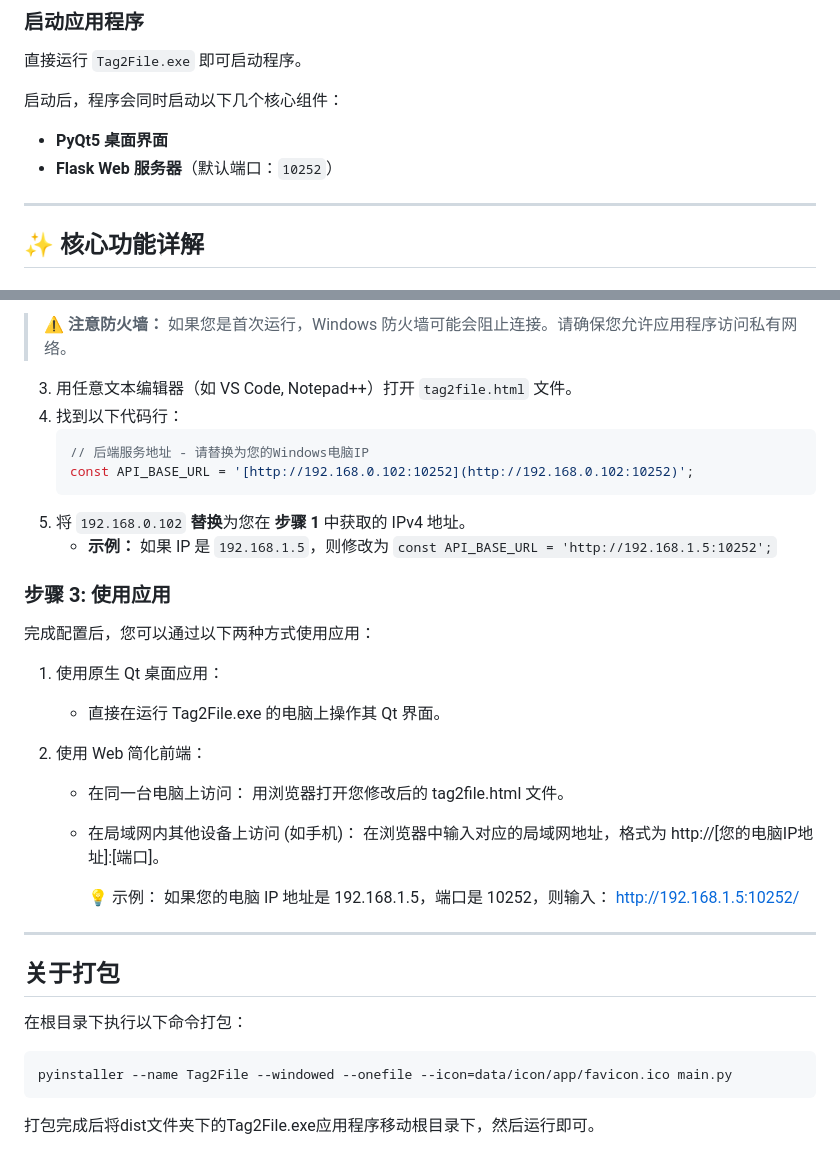
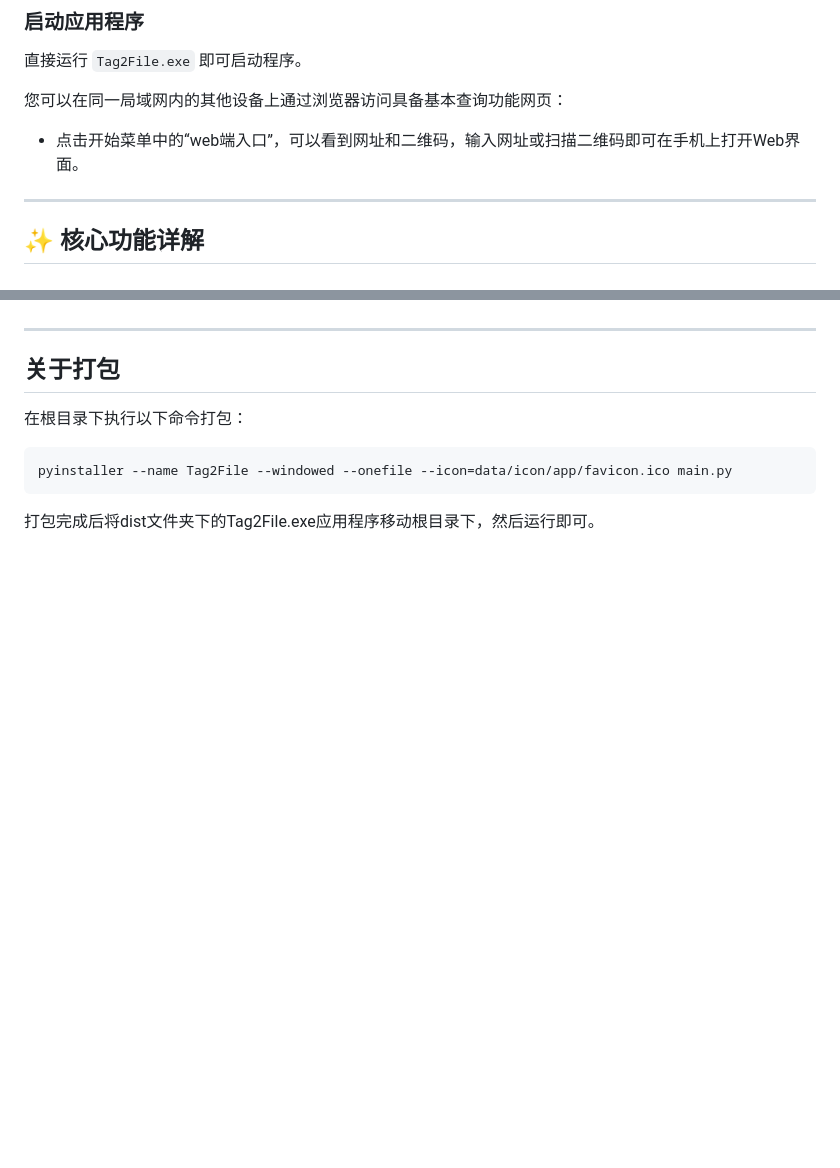
Before and after one commit to myosotis-XK/Tag2File, a Markdown page: README.md, 2 parts joined by grey strips. Rendered like a GitHub page; blank space fills up the shorter version.

````diff
--- a/README.md
+++ b/README.md
@@ -10,9 +10,8 @@ Tag2File 是一个强大的标签式文件管理工具，帮助你通过标签
 
 直接运行 `Tag2File.exe` 即可启动程序。
 
-启动后，程序会同时启动以下几个核心组件：
-* **PyQt5 桌面界面**
-* **Flask Web 服务器**（默认端口：`10252`）
+您可以在同一局域网内的其他设备上通过浏览器访问具备基本查询功能网页：
+* 点击开始菜单中的“web端入口”，可以看到网址和二维码，输入网址或扫描二维码即可在手机上打开Web界面。
 
 ---
 
@@ -129,28 +82,3 @@ Tag2File 最强大的功能是支持复杂的标签表达式搜索，让你能
-> ⚠️ **注意防火墙：** 如果您是首次运行，Windows 防火墙可能会阻止连接。请确保您允许应用程序访问私有网络。
-3.  用任意文本编辑器（如 VS Code, Notepad++）打开 `tag2file.html` 文件。
-4.  找到以下代码行：
-    ```javascript
-    // 后端服务地址 - 请替换为您的Windows电脑IP
-    const API_BASE_URL = '[http://192.168.0.102:10252](http://192.168.0.102:10252)';
-    ```
-5.  将 `192.168.0.102` **替换**为您在 **步骤 1** 中获取的 IPv4 地址。
-    * **示例：** 如果 IP 是 `192.168.1.5`，则修改为 `const API_BASE_URL = 'http://192.168.1.5:10252';`
-
-
-### 步骤 3: 使用应用
-完成配置后，您可以通过以下两种方式使用应用：
-
-1. 使用原生 Qt 桌面应用：
-
-    * 直接在运行 Tag2File.exe 的电脑上操作其 Qt 界面。
-
-2. 使用 Web 简化前端：
-
-    * 在同一台电脑上访问： 用浏览器打开您修改后的 tag2file.html 文件。
-
-    * 在局域网内其他设备上访问 (如手机)： 在浏览器中输入对应的局域网地址，格式为 http://[您的电脑IP地址]:[端口]。
-
-        💡 示例： 如果您的电脑 IP 地址是 192.168.1.5，端口是 10252，则输入： http://192.168.1.5:10252/
 
 ---
 
````
Also changed, not shown: other parts of README.md (+2 -48 lines).
